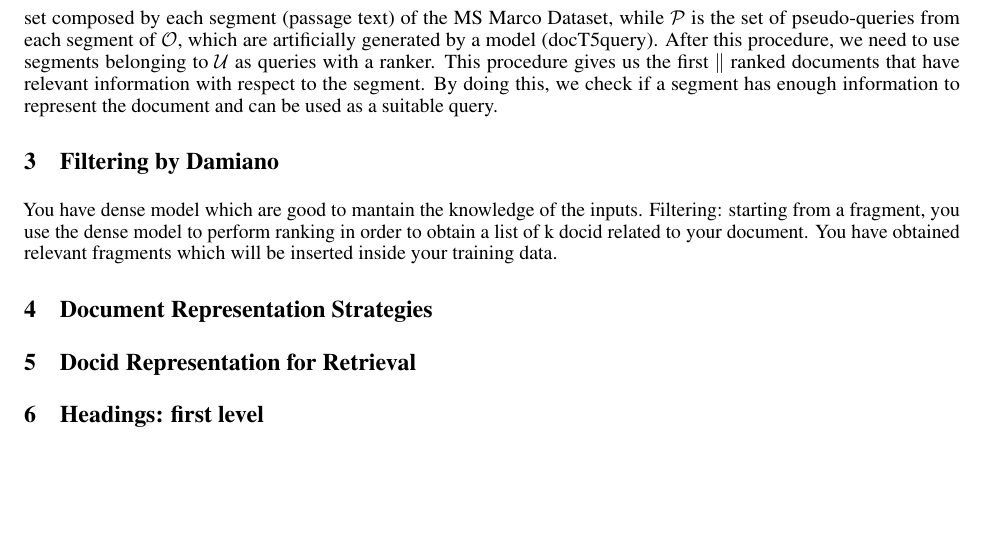
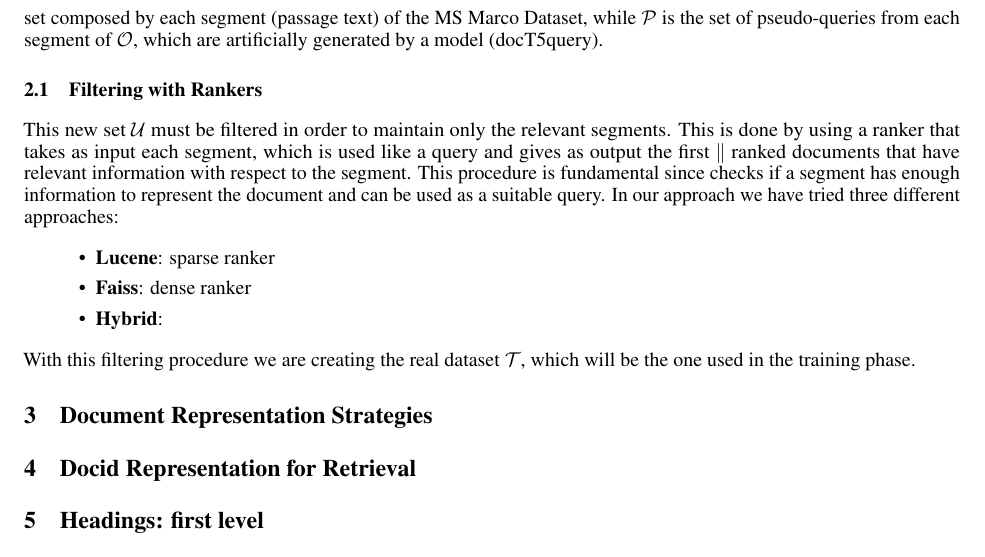
Before and after one commit to alessioborgi/NSIO_NeuralSearchIndexingOptimization, a LaTeX paper (Report/report.tex, which reads Report/sections/data.tex): part of page 2 of 3, cut so that both start at the same text, the shorter picture padded with empty space. Compiled offline with pdfLaTeX.

Commit message:
filtering

```diff
--- a/Report/report.tex
+++ b/Report/report.tex
@@ -60,10 +60,6 @@
 
 \section{Introduction} \subfile{sections/intro.tex}
 \section{Dataset Generation} \subfile{sections/data.tex}
-
-\section{Filtering by Damiano}
-You have dense model which are good to mantain the knowledge of the inputs.
-Filtering: starting from a fragment, you use the dense model to perform ranking in order to obtain a list of k docid related to your document. You have obtained relevant fragments which will be inserted inside your training data.
 
 \section{Document Representation Strategies}
 
--- a/Report/sections/data.tex
+++ b/Report/sections/data.tex
@@ -1,5 +1,15 @@
 Given the MS Marco Dataset, we need to perform some preprocessing in order to create an association between queries and docids.
 This Dataset is composed by 100k passages text which are partitioned into Training, Validation and Test. Each partition is composed by lists of passages texts and related queries.
 We create a set $\mathcal{U} = \mathcal{O} \cup \mathcal{P}$, where $\mathcal{O}$ is the set composed by each segment (passage text) of the MS Marco Dataset, while $\mathcal{P}$ is the set of pseudo-queries from each segment of $\mathcal{O}$, which are artificially generated by a model (docT5query).
-After this procedure, we need to use segments belonging to $\mathcal{U}$ as queries with a ranker. This procedure gives us the first $\mathcal{k}$ ranked documents that have relevant information with respect to the segment.
-By doing this, we check if a segment has enough information to represent the document and can be used as a suitable query.
+
+\subsection{Filtering with Rankers}
+This new set $\mathcal{U}$ must be filtered in order to maintain only the relevant segments.
+This is done by using a ranker that takes as input each segment, which is used like a query and gives as output the first $\mathcal{k}$ ranked documents that have relevant information with respect to the segment.
+This procedure is fundamental since checks if a segment has enough information to represent the document and can be used as a suitable query.
+In our approach we have tried three different approaches:
+\begin{itemize}
+    \item \textbf{Lucene}: sparse ranker
+    \item \textbf{Faiss}: dense ranker
+    \item \textbf{Hybrid}:
+\end{itemize}
+With this filtering procedure we are creating the real dataset $\mathcal{T}$, which will be the one used in the training phase.
```
Also changed, not shown: Report/report.pdf.
